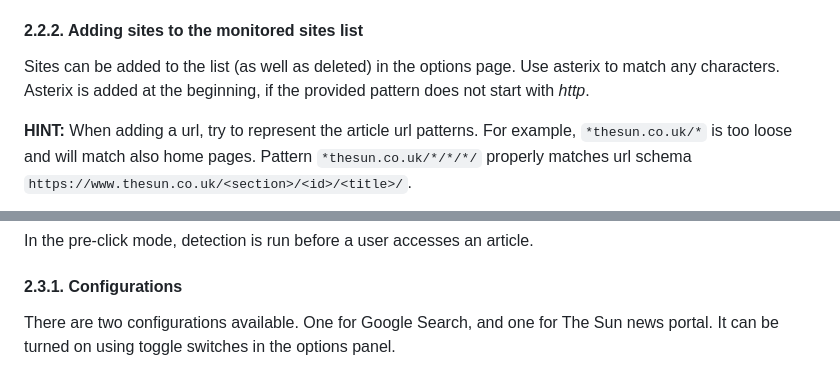
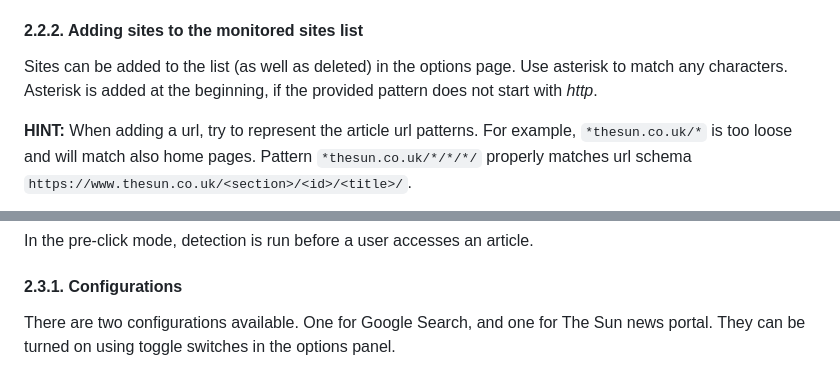
Before and after one commit to tymsoncyferki/ClickGuard, a Markdown page: README.md, 2 parts joined by grey strips. Drawn GitHub-style.

```diff
--- a/README.md
+++ b/README.md
@@ -117,7 +117,7 @@ Preferred detection option can be chosen in the options page. To save the choice
 
 #### 2.2.2. Adding sites to the monitored sites list
 
-Sites can be added to the list (as well as deleted) in the options page. Use asterix to match any characters. Asterix is added at the beginning, if the provided pattern does not start with *http*.
+Sites can be added to the list (as well as deleted) in the options page. Use asterisk to match any characters. Asterisk is added at the beginning, if the provided pattern does not start with *http*.
 
 **HINT:**
 When adding a url, try to represent the article url patterns. For example, `*thesun.co.uk/*` is too loose and will match also home pages. Pattern `*thesun.co.uk/*/*/*/` properly matches url schema `https://www.thesun.co.uk/<section>/<id>/<title>/`.
@@ -148,7 +148,7 @@ In the pre-click mode, detection is run before a user accesses an article.
 
 #### 2.3.1. Configurations
 
-There are two configurations available. One for Google Search, and one for The Sun news portal. It can be turned on using toggle switches in the options panel.
+There are two configurations available. One for Google Search, and one for The Sun news portal. They can be turned on using toggle switches in the options panel.
 
 <p align="center">
   <img src="docs/images/options_preclick.png" alt="Pre-click settings panel" width="480"><br>
```
Also changed, not shown: other parts of README.md (+6 -6 lines).
